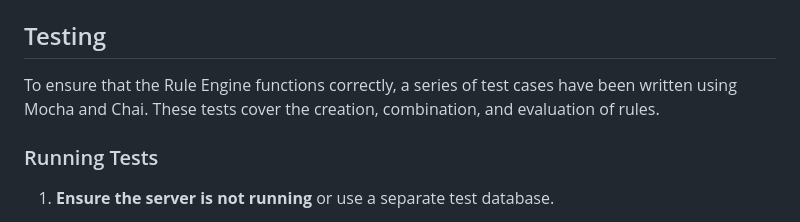
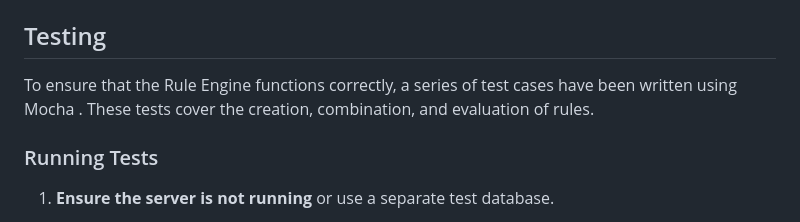
Before and after one commit to Harshit-65/Rule-Engine-with-AST, a Markdown page: README.md, the part around the change. GitHub-like rendering.

```diff
--- a/README.md
+++ b/README.md
@@ -173,7 +173,7 @@ This section completes the API Endpoints part of your `README.md` with the appro
 
 ## Testing
 
-To ensure that the Rule Engine functions correctly, a series of test cases have been written using Mocha and Chai. These tests cover the creation, combination, and evaluation of rules.
+To ensure that the Rule Engine functions correctly, a series of test cases have been written using Mocha . These tests cover the creation, combination, and evaluation of rules.
 
 ### Running Tests
 
```
